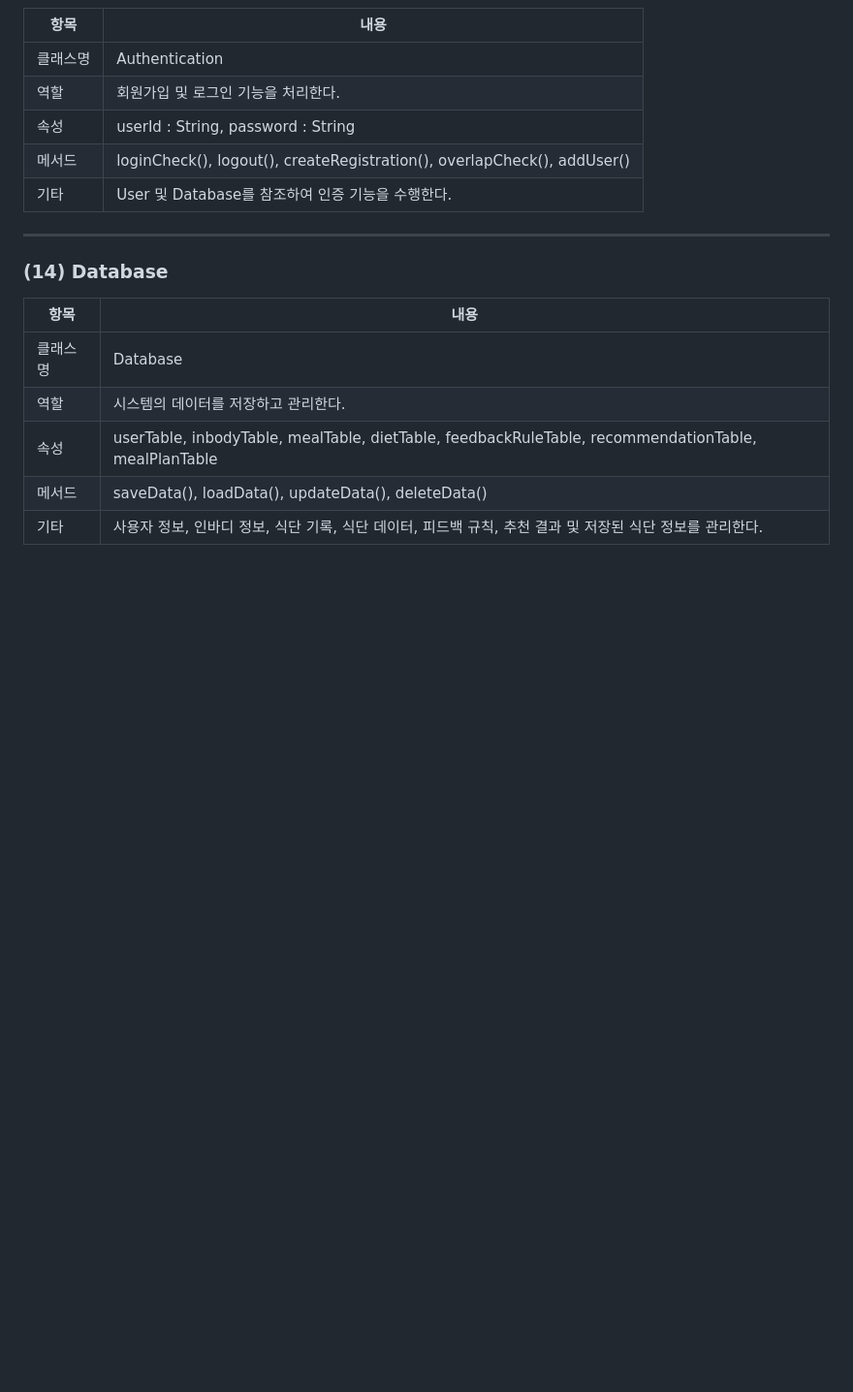
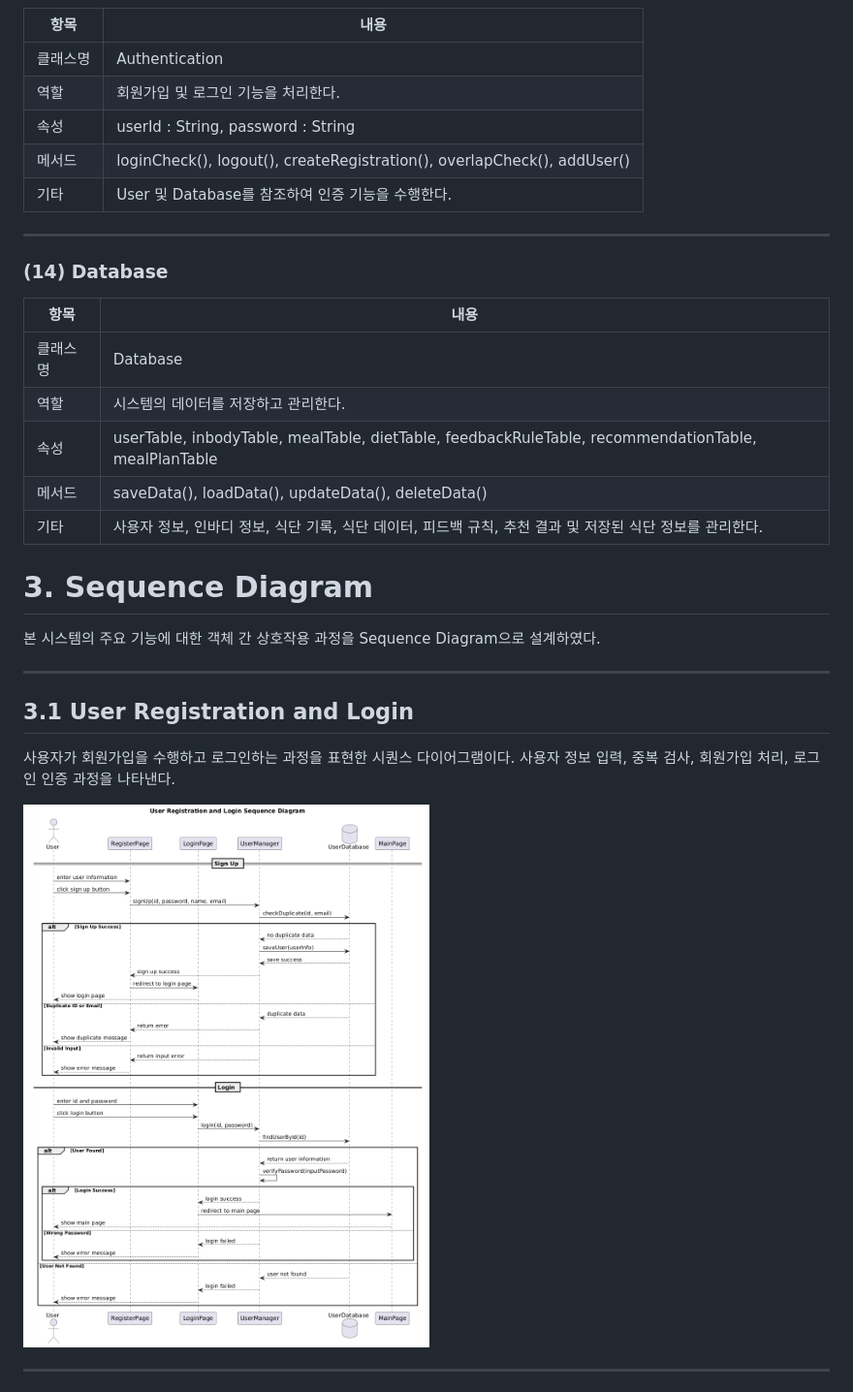
Before and after one commit to seohyun-jjang/OSS_Project, a Markdown page: Design_22411998_장서현.md, the part around one of its changes. Shown at 97% size. Rendered like a GitHub page; blank space fills up the shorter version.

```diff
--- a/Design_22411998_장서현.md
+++ b/Design_22411998_장서현.md
@@ -215,3 +215,17 @@ Inbody-Based Diet Recommendation System
 | 속성 | userTable, inbodyTable, mealTable, dietTable, feedbackRuleTable, recommendationTable, mealPlanTable |
 | 메서드 | saveData(), loadData(), updateData(), deleteData() |
 | 기타 | 사용자 정보, 인바디 정보, 식단 기록, 식단 데이터, 피드백 규칙, 추천 결과 및 저장된 식단 정보를 관리한다. |
+# 3. Sequence Diagram
+
+본 시스템의 주요 기능에 대한 객체 간 상호작용 과정을 Sequence Diagram으로 설계하였다.
+
+---
+
+## 3.1 User Registration and Login
+
+사용자가 회원가입을 수행하고 로그인하는 과정을 표현한 시퀀스 다이어그램이다. 사용자 정보 입력, 중복 검사, 회원가입 처리, 로그인 인증 과정을 나타낸다.
+
+![User Registration and Login](SequenceDiagrams/User%20Registration%20and%20Login.png)
+
+---
+
```
Also changed, not shown: other parts of Design_22411998_장서현.md (+37 -0 lines).
